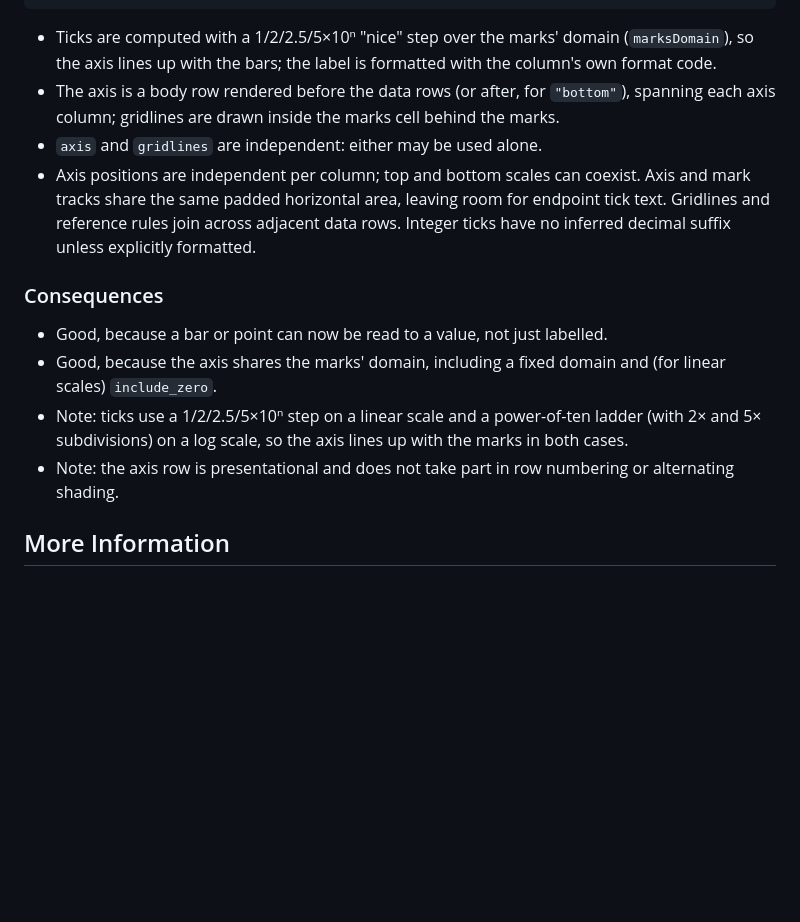
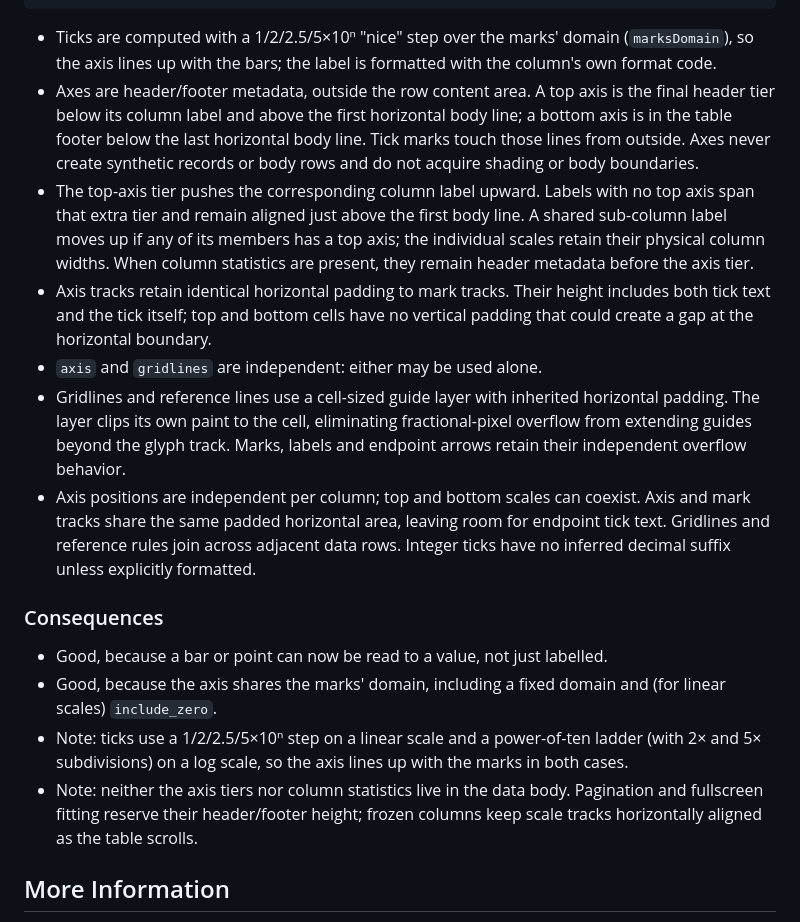
Before and after one commit to edouardp/evidential, a Markdown page: docs/adr/062-column-scale-axes.md, the part around the change. Drawn GitHub-style; blank space fills up the shorter version.

Commit message:
Place scale axes outside row boundaries and contain gridline overflow

```diff
--- a/docs/adr/062-column-scale-axes.md
+++ b/docs/adr/062-column-scale-axes.md
@@ -41,10 +41,24 @@ col.bar("share").scale(domain=(0, 40), axis=True, gridlines=True, axis_position=
 - Ticks are computed with a 1/2/2.5/5×10ⁿ "nice" step over the marks' domain
   (`marksDomain`), so the axis lines up with the bars; the label is formatted
   with the column's own format code.
-- The axis is a body row rendered before the data rows (or after, for
-  `"bottom"`), spanning each axis column; gridlines are drawn inside the marks
-  cell behind the marks.
+- Axes are header/footer metadata, outside the row content area. A top axis is
+  the final header tier below its column label and above the first horizontal
+  body line; a bottom axis is in the table footer below the last horizontal
+  body line. Tick marks touch those lines from outside. Axes never create
+  synthetic records or body rows and do not acquire shading or body boundaries.
+- The top-axis tier pushes the corresponding column label upward. Labels with
+  no top axis span that extra tier and remain aligned just above the first body
+  line. A shared sub-column label moves up if any of its members has a top axis;
+  the individual scales retain their physical column widths. When column
+  statistics are present, they remain header metadata before the axis tier.
+- Axis tracks retain identical horizontal padding to mark tracks. Their height
+  includes both tick text and the tick itself; top and bottom cells have no
+  vertical padding that could create a gap at the horizontal boundary.
 - `axis` and `gridlines` are independent: either may be used alone.
+- Gridlines and reference lines use a cell-sized guide layer with inherited
+  horizontal padding. The layer clips its own paint to the cell, eliminating
+  fractional-pixel overflow from extending guides beyond the glyph track.
+  Marks, labels and endpoint arrows retain their independent overflow behavior.
 - Axis positions are independent per column; top and bottom scales can coexist.
   Axis and mark tracks share the same padded horizontal area, leaving room for
   endpoint tick text. Gridlines and reference rules join across adjacent data
@@ -58,8 +72,9 @@ col.bar("share").scale(domain=(0, 40), axis=True, gridlines=True, axis_position=
 - Note: ticks use a 1/2/2.5/5×10ⁿ step on a linear scale and a power-of-ten
   ladder (with 2× and 5× subdivisions) on a log scale, so the axis lines up
   with the marks in both cases.
-- Note: the axis row is presentational and does not take part in row numbering
-  or alternating shading.
+- Note: neither the axis tiers nor column statistics live in the data body.
+  Pagination and fullscreen fitting reserve their header/footer height; frozen
+  columns keep scale tracks horizontally aligned as the table scrolls.
 
 ## More Information
 
```
Also changed, not shown: docs/api/API.md (+5 -1 lines), docs/reviews/api-redesign-v2-conformance.md (+17 -0 lines), docs/reviews/images/distribution-bands.png (added), docs/reviews/images/distribution-compact.png (added), docs/reviews/images/scales-after.png, 10 other files.
